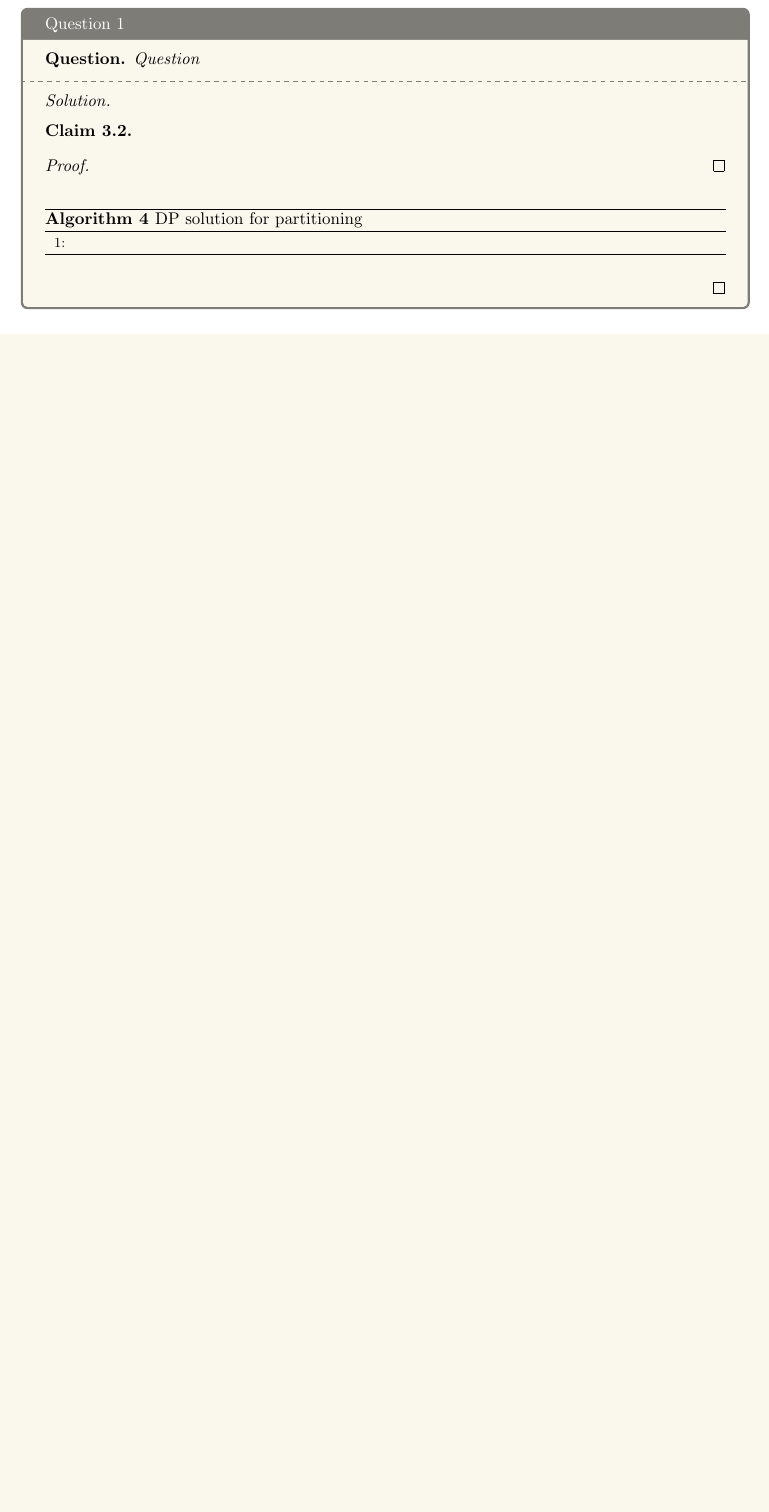
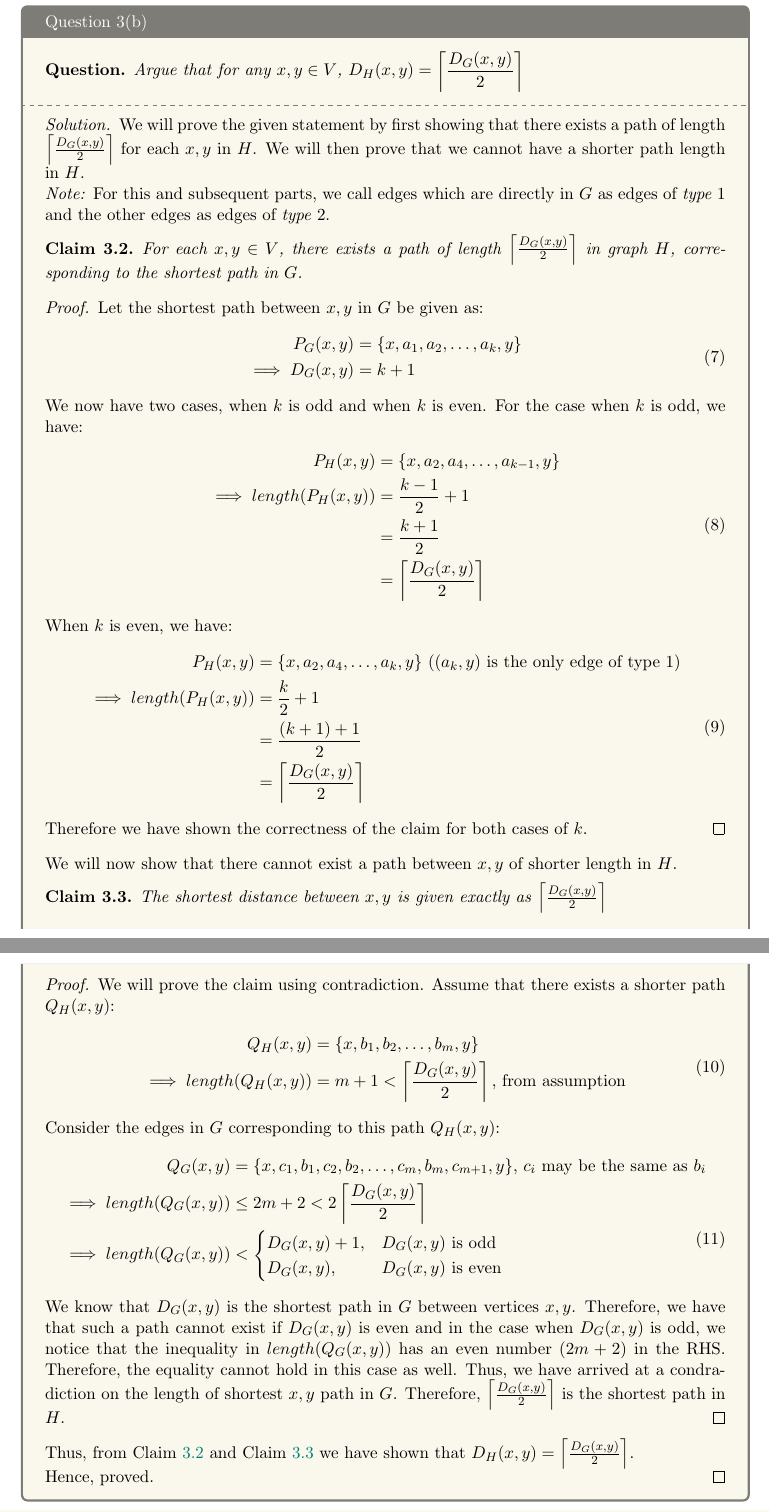
Before and after one commit to MallikaPrabhakar/COL351, a LaTeX problem sheet (Assignment3/main.tex, which reads Assignment3/32.tex): part of page 7 of 10 before the commit and two parts of pages 7 and 8 of 11 after it, the two joined at a grey line, cut so that both start at the same text, the shorter picture padded with empty space. Compiled offline with pdfLaTeX.

Commit message:
3(b) added

```diff
--- a/Assignment3/32.tex
+++ b/Assignment3/32.tex
@@ -1,18 +1,68 @@
-\begin{solution}{Question 1}\label{ques:1}
+\begin{solution}{Question 3(b)}\label{ques:3b}
     \begin{question}
-        Question
+      Argue that for any $x, y \in V$, $\displaystyle D_H(x, y) = \left\lceil\frac{D_G(x, y)}{2}\right\rceil$
     \end{question}
     \tcblower{}
     \begin{proof}[Solution]
-        \begin{claim}\label{claim:q1}
-        \end{claim}
-        \begin{proof}
-        \end{proof}
-        \begin{algorithm}[H]
-            \caption{DP solution for partitioning}\label{alg:dp_q1}
-            \begin{algorithmic}[1]
-              \State{}
-            \end{algorithmic}
-        \end{algorithm}
+      We will prove the given statement by first showing that there exists a path of length $\left\lceil\frac{D_G(x, y)}{2}\right\rceil$ for each $x, y$ in $H$. We will then prove that we cannot have a shorter path length in $H$.\\
+      \textit{Note:} For this and subsequent parts, we call edges which are directly in $G$ as edges of \textit{type $1$} and the other edges as edges of \textit{type $2$}.
+      \begin{claim}\label{claim:Dh}
+        For each $x, y \in V$, there exists a path of length $\left\lceil\frac{D_G(x, y)}{2}\right\rceil$ in graph $H$, corresponding to the shortest path in $G$.
+      \end{claim}
+      \begin{proof}
+        Let the shortest path between $x, y$ in $G$ be given as:
+        \begin{equation}
+          \begin{split}
+            P_G(x, y) &= \{x, a_1, a_2, \ldots, a_k, y\}\\
+            \implies D_G(x, y) &= k + 1
+          \end{split}
+        \end{equation}
+        We now have two cases, when $k$ is odd and when $k$ is even. For the case when $k$ is odd, we have:
+        \begin{equation}
+          \begin{split}
+            P_H(x, y) &= \{x, a_2, a_4, \ldots, a_{k-1}, y\}\\
+            \implies length(P_H(x, y)) &= \frac{k-1}{2} + 1\\
+                                       &= \frac{k + 1}{2}\\
+                                       &= \left\lceil\frac{D_G(x, y)}{2}\right\rceil
+          \end{split}
+        \end{equation}
+        When $k$ is even, we have:
+        \begin{equation}
+          \begin{split}
+            P_H(x, y) &= \{x, a_2, a_4, \ldots, a_k, y\}\ \text{($(a_k, y)$ is the only edge of type $1$)}\\
+            \implies length(P_H(x, y)) &= \frac{k}{2} + 1\\
+                                       &= \frac{(k + 1) + 1}{2}\\
+                                       &= \left\lceil\frac{D_G(x, y)}{2}\right\rceil
+          \end{split}
+        \end{equation}
+        Therefore we have shown the correctness of the claim for both cases of $k$.
+      \end{proof}
+      We will now show that there cannot exist a path between $x, y$ of shorter length in $H$.
+      \begin{claim}\label{claim:DhContradiction}
+        The shortest distance between $x, y$ is given exactly as $\left\lceil\frac{D_G(x, y)}{2}\right\rceil$
+      \end{claim}
+      \begin{proof}
+        We will prove the claim using contradiction. Assume that there exists a shorter path $Q_H(x, y)$:
+        \begin{equation}
+          \begin{split}
+            Q_H(x, y) &= \{x, b_1, b_2, \ldots, b_m, y\}\\
+            \implies length(Q_H(x, y)) &= m + 1 < \left\lceil\frac{D_G(x, y)}{2}\right\rceil\text{, from assumption}
+          \end{split}
+        \end{equation}
+        Consider the edges in $G$ corresponding to this path $Q_H(x, y)$:
+        \begin{equation}
+          \begin{split}
+            Q_G(x, y) &= \{x, c_1, b_1, c_2, b_2, \ldots, c_m, b_m, c_{m+1}, y\}\text{, $c_i$ may be the same as $b_i$}\\
+            \implies length(Q_G(x, y)) &\leq 2m + 2 < 2 \left\lceil\frac{D_G(x, y)}{2}\right\rceil\\
+            \implies length(Q_G(x, y)) &< \begin{cases}
+              D_G(x, y) + 1, & D_G(x, y)\ \text{is odd}\\
+              D_G(x, y), & D_G(x, y)\ \text{is even}
+            \end{cases}
+          \end{split}
+        \end{equation}
+        We know that $D_G(x, y)$ is the shortest path in $G$ between vertices $x, y$. Therefore, we have that such a path cannot exist if $D_G(x, y)$ is even and in the case when $D_G(x, y)$ is odd, we notice that the inequality in $length(Q_G(x, y))$ has an even number ($2m+2$) in the RHS\@. Therefore, the equality cannot hold in this case as well. Thus, we have arrived at a condradiction on the length of shortest $x, y$ path in $G$. Therefore, $\left\lceil\frac{D_G(x, y)}{2}\right\rceil$ is the shortest path in $H$.
+      \end{proof}
+      Thus, from Claim~\ref{claim:Dh} and Claim~\ref{claim:DhContradiction} we have shown that $D_H(x, y) = \left\lceil\frac{D_G(x, y)}{2}\right\rceil$.\\
+      Hence, proved.
     \end{proof}
 \end{solution}
```
Also changed, not shown: Assignment3/31.tex (+1 -1 lines), Assignment3/main.pdf.
